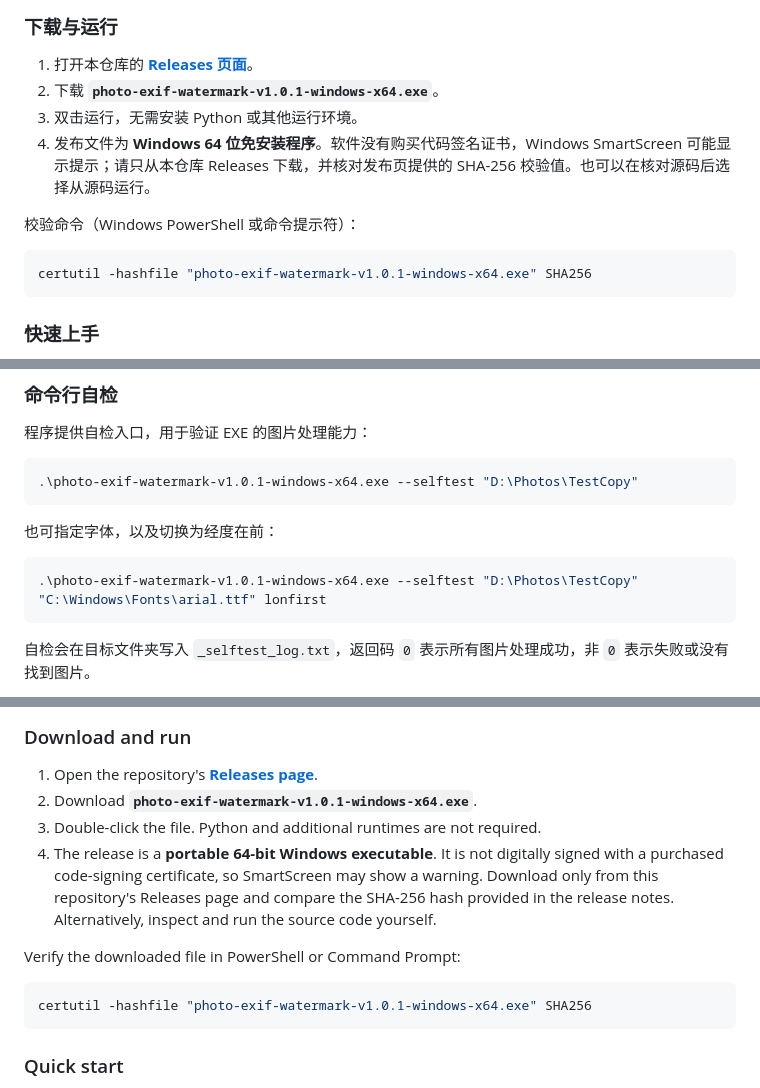
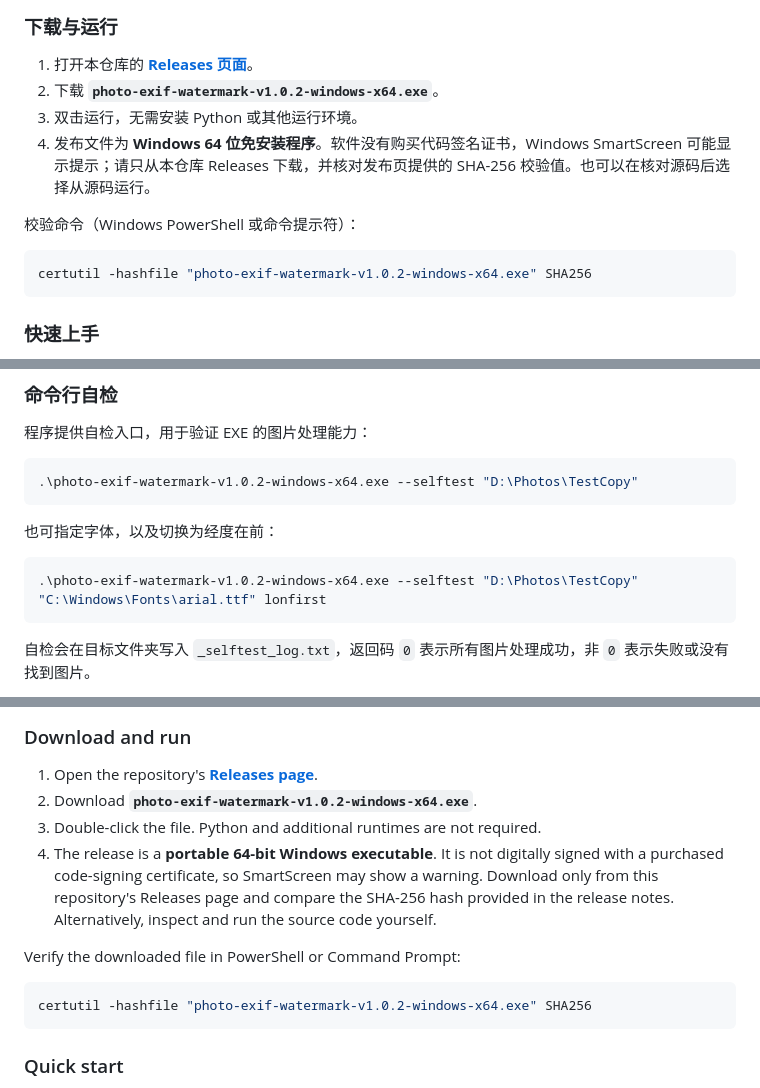
Before and after one commit to SoulRui/photo-exif-watermark, a Markdown page: README.md, 3 parts joined by grey strips. Drawn GitHub-style.

````diff
--- a/README.md
+++ b/README.md
@@ -45,14 +46,14 @@
 ### 下载与运行
 
 1. 打开本仓库的 **[Releases 页面](https://github.com/SoulRui/photo-exif-watermark/releases/latest)**。
-2. 下载 **`photo-exif-watermark-v1.0.1-windows-x64.exe`**。
+2. 下载 **`photo-exif-watermark-v1.0.2-windows-x64.exe`**。
 3. 双击运行，无需安装 Python 或其他运行环境。
 4. 发布文件为 **Windows 64 位免安装程序**。软件没有购买代码签名证书，Windows SmartScreen 可能显示提示；请只从本仓库 Releases 下载，并核对发布页提供的 SHA-256 校验值。也可以在核对源码后选择从源码运行。
 
 校验命令（Windows PowerShell 或命令提示符）：
 
 ```powershell
-certutil -hashfile "photo-exif-watermark-v1.0.1-windows-x64.exe" SHA256
+certutil -hashfile "photo-exif-watermark-v1.0.2-windows-x64.exe" SHA256
 ```
 
 ### 快速上手
@@ -167,13 +165,13 @@ pyinstaller --clean "照片EXIF水印工具.spec"
 程序提供自检入口，用于验证 EXE 的图片处理能力：
 
 ```powershell
-.\photo-exif-watermark-v1.0.1-windows-x64.exe --selftest "D:\Photos\TestCopy"
+.\photo-exif-watermark-v1.0.2-windows-x64.exe --selftest "D:\Photos\TestCopy"
 ```
 
 也可指定字体，以及切换为经度在前：
 
 ```powershell
-.\photo-exif-watermark-v1.0.1-windows-x64.exe --selftest "D:\Photos\TestCopy" "C:\Windows\Fonts\arial.ttf" lonfirst
+.\photo-exif-watermark-v1.0.2-windows-x64.exe --selftest "D:\Photos\TestCopy" "C:\Windows\Fonts\arial.ttf" lonfirst
 ```
 
 自检会在目标文件夹写入 `_selftest_log.txt`，返回码 `0` 表示所有图片处理成功，非 `0` 表示失败或没有找到图片。
@@ -250,14 +248,14 @@ It is useful for field work, engineering records, drone photography, travel albu
 ### Download and run
 
 1. Open the repository's **[Releases page](https://github.com/SoulRui/photo-exif-watermark/releases/latest)**.
-2. Download **`photo-exif-watermark-v1.0.1-windows-x64.exe`**.
+2. Download **`photo-exif-watermark-v1.0.2-windows-x64.exe`**.
 3. Double-click the file. Python and additional runtimes are not required.
 4. The release is a **portable 64-bit Windows executable**. It is not digitally signed with a purchased code-signing certificate, so SmartScreen may show a warning. Download only from this repository's Releases page and compare the SHA-256 hash provided in the release notes. Alternatively, inspect and run the source code yourself.
 
 Verify the downloaded file in PowerShell or Command Prompt:
 
 ```powershell
-certutil -hashfile "photo-exif-watermark-v1.0.1-windows-x64.exe" SHA256
+certutil -hashfile "photo-exif-watermark-v1.0.2-windows-x64.exe" SHA256
 ```
 
 ### Quick start
````
Also changed, not shown: other parts of README.md (+8 -17 lines), CHANGELOG.md (added, +7 -0 lines), app/icon.png, 2 other files.
